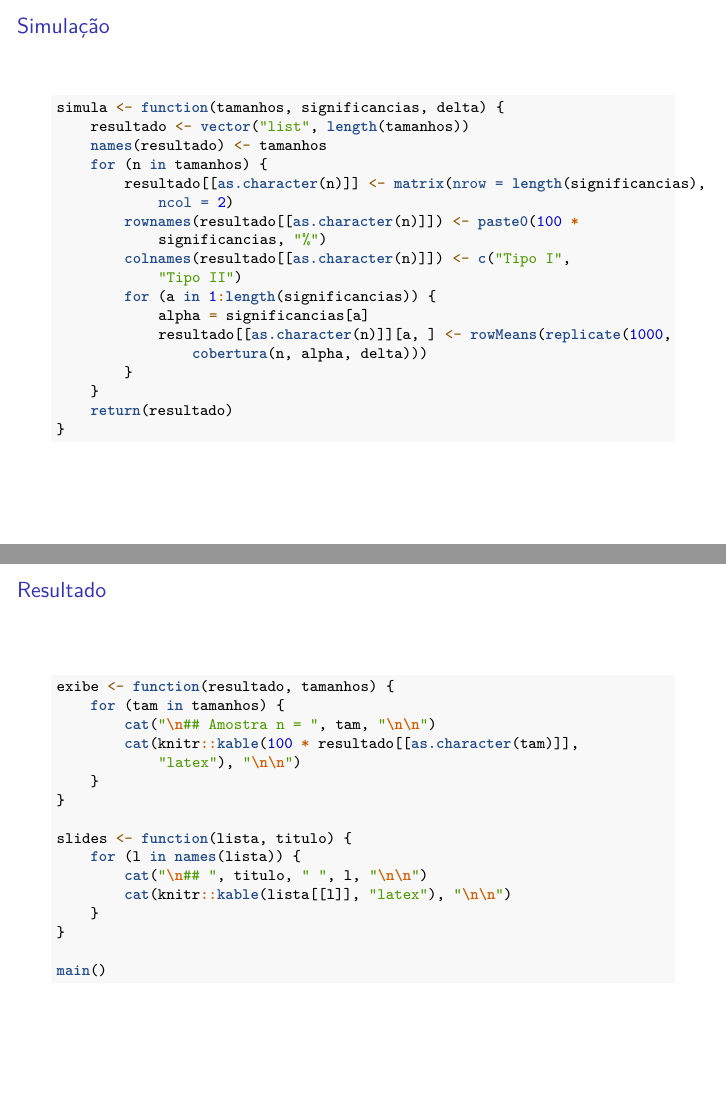
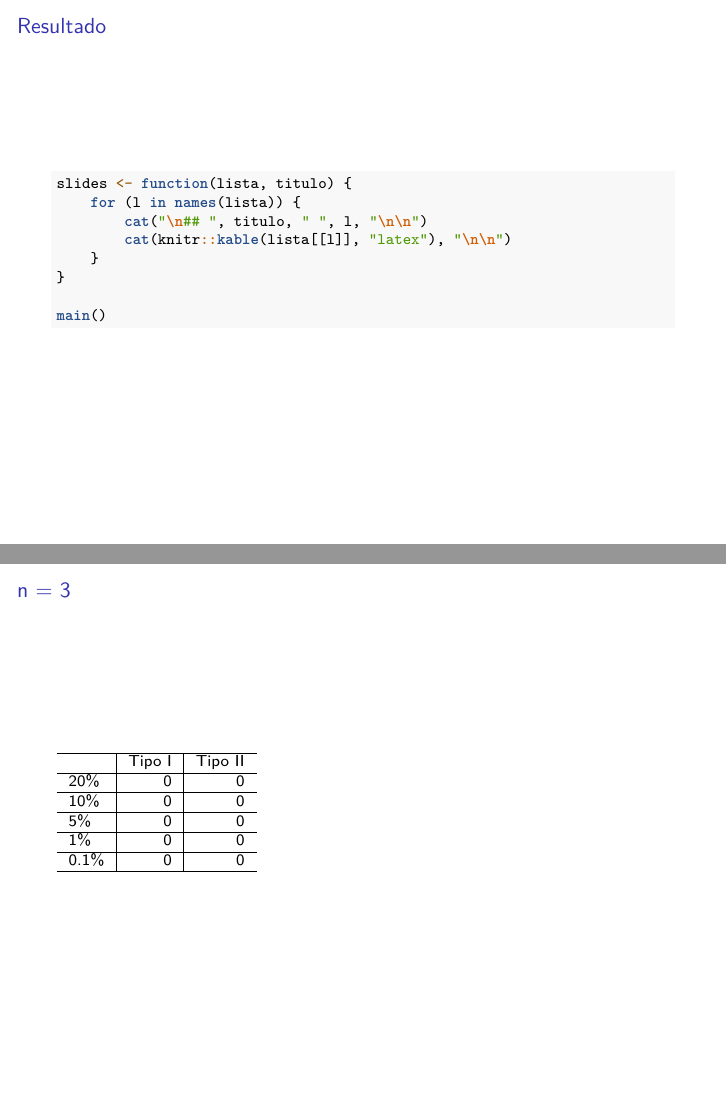
Before and after one commit to rafaelschipiura/trabalho-IeII, an R Markdown document (trabalho.Rmd): pages 7 and 8 of 17 before the commit and pages 6 and 7 of 15 after it, joined at a grey line. Rendered offline with R 4.5, knitr and Pandoc, then LaTeX, with nearby package versions.

Commit message:
remove funções antigas, refatoração

````diff
--- a/trabalho.Rmd
+++ b/trabalho.Rmd
@@ -114,36 +98,10 @@ varia_s <- function(n_s, sig_s, delta_s){
 
 ```
 
-## Simulação
-
-```{r}
-simula <- function(tamanhos, significancias, delta){
-   resultado <- vector("list", length(tamanhos))
-   names(resultado) <- tamanhos
-   for(n in tamanhos){
-      resultado[[as.character(n)]] <- matrix(nrow=length(significancias), ncol=2)
-      rownames(resultado[[as.character(n)]]) <- paste0(100*significancias, "%")
-      colnames(resultado[[as.character(n)]]) <- c("Tipo I", "Tipo II")
-      for(a in 1:length(significancias)){
-         alpha = significancias[a]
-         resultado[[as.character(n)]][a,] <- rowMeans(replicate(1000, cobertura(n, alpha, delta)))
-      }
-   }
-   return(resultado)
-}
-```
-
 
 ## Resultado
 
 ```{r, results='asis'}
-exibe <- function(resultado, tamanhos){
-   for(tam in tamanhos){
-      cat("\n## Amostra n = ", tam, "\n\n")
-      cat(knitr::kable(100*resultado[[as.character(tam)]], "latex"), "\n\n")
-   }
-}
-
 slides <- function(lista, titulo){
    for(l in names(lista)){
       cat("\n## ", titulo, " ", l, "\n\n")
````
Also changed, not shown: trabalho.Rmd (16 more changed lines).
